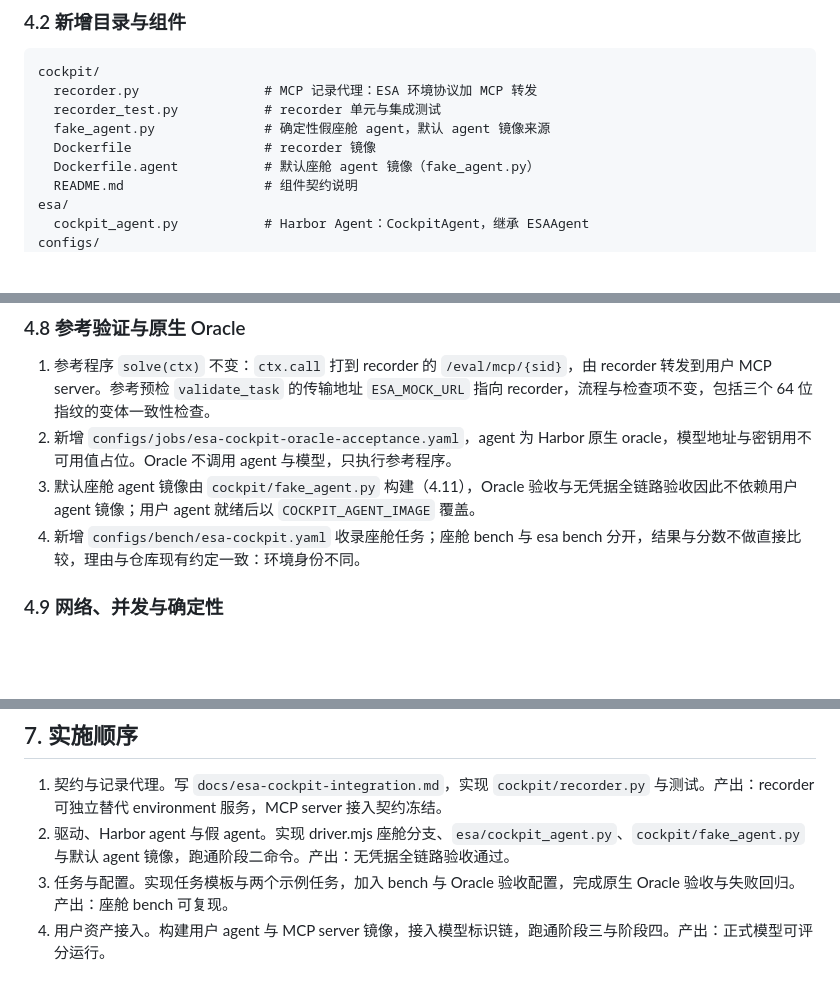
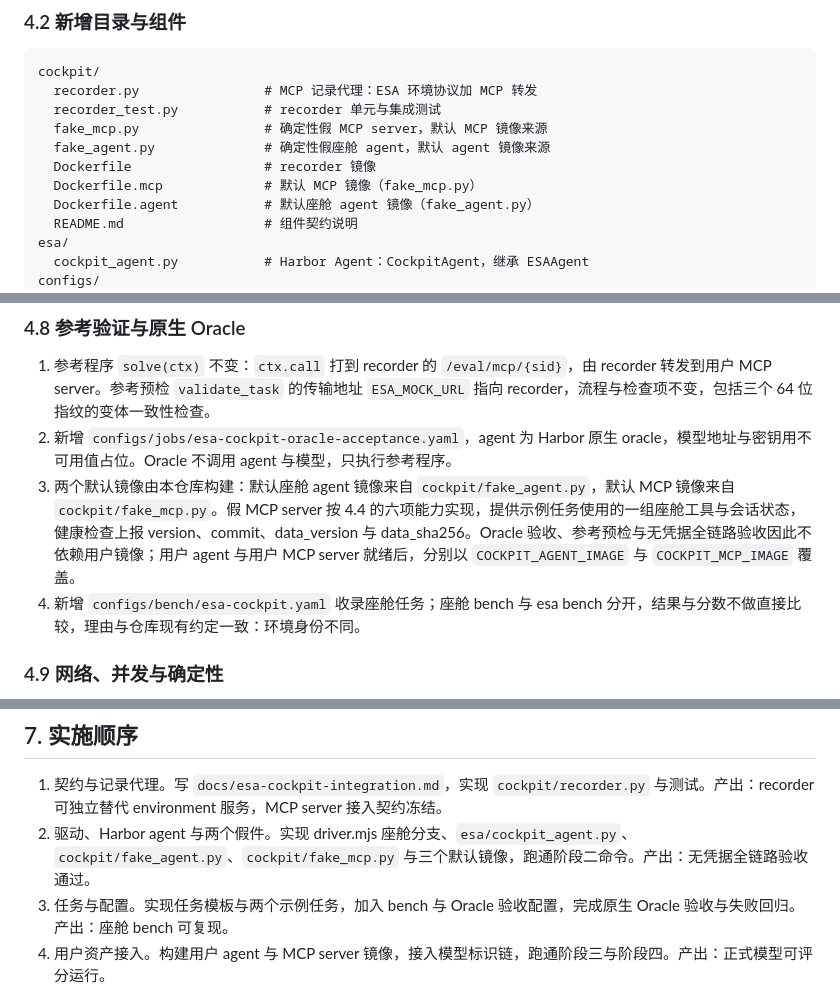
Before and after one commit to QIU-77777/ESA-bench, a Markdown page: docs/esa-cockpit-agent-eval-plan.md, 3 parts joined by grey strips. GitHub-like rendering; blank space fills up the shorter version.

```diff
--- a/docs/esa-cockpit-agent-eval-plan.md
+++ b/docs/esa-cockpit-agent-eval-plan.md
@@ -129,8 +129,10 @@ flowchart TB
 cockpit/
   recorder.py                # MCP 记录代理：ESA 环境协议加 MCP 转发
   recorder_test.py           # recorder 单元与集成测试
+  fake_mcp.py                # 确定性假 MCP server，默认 MCP 镜像来源
   fake_agent.py              # 确定性假座舱 agent，默认 agent 镜像来源
   Dockerfile                 # recorder 镜像
+  Dockerfile.mcp             # 默认 MCP 镜像（fake_mcp.py）
   Dockerfile.agent           # 默认座舱 agent 镜像（fake_agent.py）
   README.md                  # 组件契约说明
 esa/
@@ -317,7 +325,7 @@ retries = 12
 
 1. 参考程序 `solve(ctx)` 不变：`ctx.call` 打到 recorder 的 `/eval/mcp/{sid}`，由 recorder 转发到用户 MCP server。参考预检 `validate_task` 的传输地址 `ESA_MOCK_URL` 指向 recorder，流程与检查项不变，包括三个 64 位指纹的变体一致性检查。
 2. 新增 `configs/jobs/esa-cockpit-oracle-acceptance.yaml`，agent 为 Harbor 原生 oracle，模型地址与密钥用不可用值占位。Oracle 不调用 agent 与模型，只执行参考程序。
-3. 默认座舱 agent 镜像由 `cockpit/fake_agent.py` 构建（4.11），Oracle 验收与无凭据全链路验收因此不依赖用户 agent 镜像；用户 agent 就绪后以 `COCKPIT_AGENT_IMAGE` 覆盖。
+3. 两个默认镜像由本仓库构建：默认座舱 agent 镜像来自 `cockpit/fake_agent.py`，默认 MCP 镜像来自 `cockpit/fake_mcp.py`。假 MCP server 按 4.4 的六项能力实现，提供示例任务使用的一组座舱工具与会话状态，健康检查上报 version、commit、data_version 与 data_sha256。Oracle 验收、参考预检与无凭据全链路验收因此不依赖用户镜像；用户 agent 与用户 MCP server 就绪后，分别以 `COCKPIT_AGENT_IMAGE` 与 `COCKPIT_MCP_IMAGE` 覆盖。
 4. 新增 `configs/bench/esa-cockpit.yaml` 收录座舱任务；座舱 bench 与 esa bench 分开，结果与分数不做直接比较，理由与仓库现有约定一致：环境身份不同。
 
 ### 4.9 网络、并发与确定性
@@ -400,7 +415,7 @@ scripts/run.sh --bench esa-cockpit --harness esa-cockpit --model <provider/model
 ## 7. 实施顺序
 
 1. 契约与记录代理。写 `docs/esa-cockpit-integration.md`，实现 `cockpit/recorder.py` 与测试。产出：recorder 可独立替代 environment 服务，MCP server 接入契约冻结。
-2. 驱动、Harbor agent 与假 agent。实现 driver.mjs 座舱分支、`esa/cockpit_agent.py`、`cockpit/fake_agent.py` 与默认 agent 镜像，跑通阶段二命令。产出：无凭据全链路验收通过。
+2. 驱动、Harbor agent 与两个假件。实现 driver.mjs 座舱分支、`esa/cockpit_agent.py`、`cockpit/fake_agent.py`、`cockpit/fake_mcp.py` 与三个默认镜像，跑通阶段二命令。产出：无凭据全链路验收通过。
 3. 任务与配置。实现任务模板与两个示例任务，加入 bench 与 Oracle 验收配置，完成原生 Oracle 验收与失败回归。产出：座舱 bench 可复现。
 4. 用户资产接入。构建用户 agent 与 MCP server 镜像，接入模型标识链，跑通阶段三与阶段四。产出：正式模型可评分运行。
 5. 交互增强。实现 CLI 与 Console 座舱分支（4.10）。产出：座舱对话台可用。
```
Also changed, not shown: other parts of docs/esa-cockpit-agent-eval-plan.md (+23 -8 lines).
